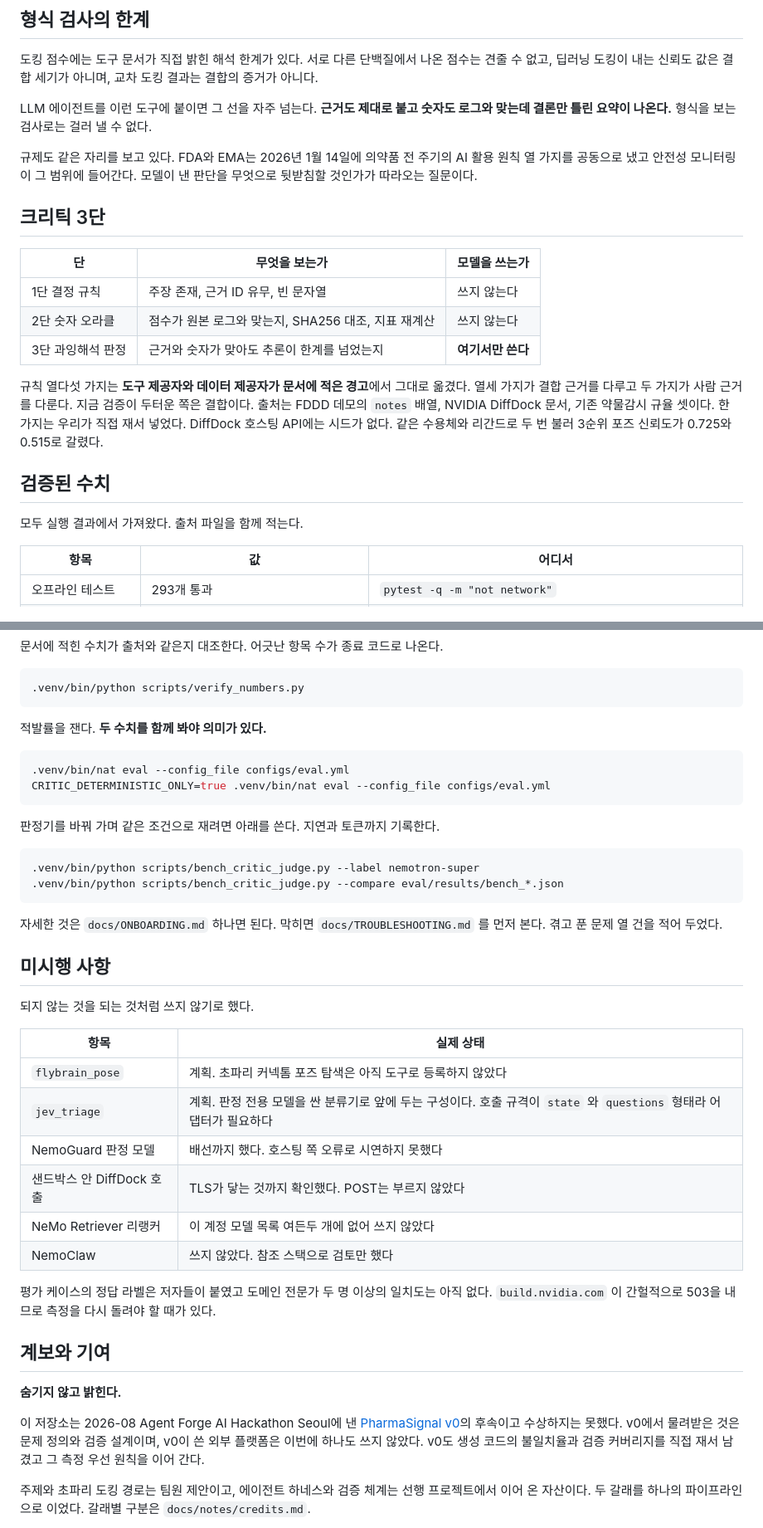
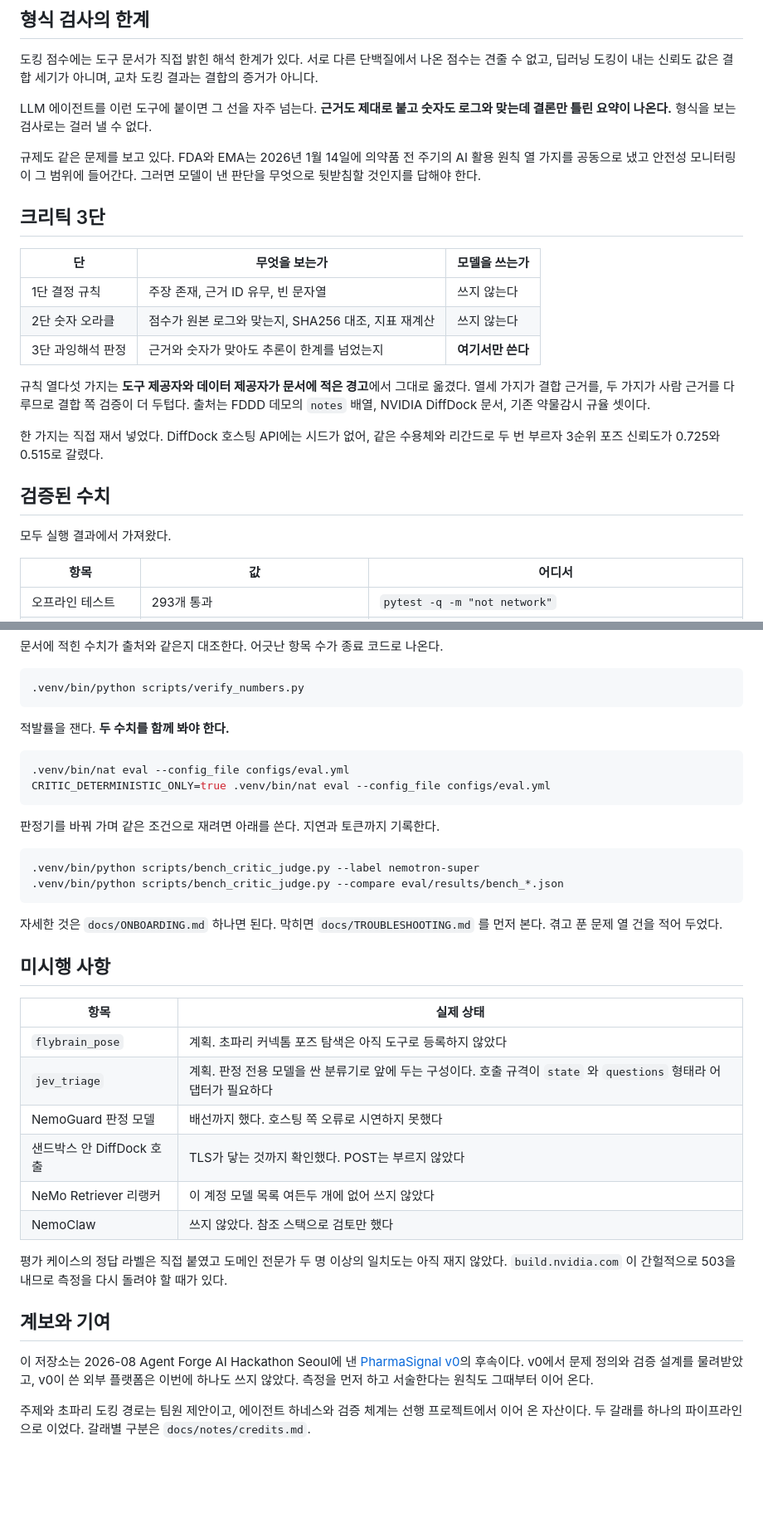
Before and after one commit to kakyungkim/korea-agentic-hackathon-2026, a Markdown page: README.md, 2 parts joined by grey strips. Shown at 83% size. Drawn GitHub-style; blank space fills up the shorter version.

````diff
--- a/README.md
+++ b/README.md
@@ -18,9 +18,9 @@ NVIDIA x 패스트캠퍼스 Korea Agentic AI Hackathon 2026 온라인 사전 챌
 LLM 에이전트를 이런 도구에 붙이면 그 선을 자주 넘는다. **근거도 제대로 붙고 숫자도 로그와
 맞는데 결론만 틀린 요약이 나온다.** 형식을 보는 검사로는 걸러 낼 수 없다.
 
-규제도 같은 자리를 보고 있다. FDA와 EMA는 2026년 1월 14일에 의약품 전 주기의 AI 활용 원칙
-열 가지를 공동으로 냈고 안전성 모니터링이 그 범위에 들어간다. 모델이 낸 판단을 무엇으로
-뒷받침할 것인가가 따라오는 질문이다.
+규제도 같은 문제를 보고 있다. FDA와 EMA는 2026년 1월 14일에 의약품 전 주기의 AI 활용 원칙
+열 가지를 공동으로 냈고 안전성 모니터링이 그 범위에 들어간다. 그러면 모델이 낸 판단을
+무엇으로 뒷받침할 것인지를 답해야 한다.
 
 ## 크리틱 3단
 
@@ -31,13 +31,15 @@ LLM 에이전트를 이런 도구에 붙이면 그 선을 자주 넘는다. **
 | 3단 과잉해석 판정 | 근거와 숫자가 맞아도 추론이 한계를 넘었는지 | **여기서만 쓴다** |
 
 규칙 열다섯 가지는 **도구 제공자와 데이터 제공자가 문서에 적은 경고**에서 그대로 옮겼다.
-열세 가지가 결합 근거를 다루고 두 가지가 사람 근거를 다룬다. 지금 검증이 두터운 쪽은 결합이다. 출처는 FDDD 데모의 `notes` 배열, NVIDIA DiffDock 문서, 기존 약물감시 규율 셋이다.
-한 가지는 우리가 직접 재서 넣었다. DiffDock 호스팅 API에는 시드가 없다. 같은 수용체와 리간드로
-두 번 불러 3순위 포즈 신뢰도가 0.725와 0.515로 갈렸다.
+열세 가지가 결합 근거를, 두 가지가 사람 근거를 다루므로 결합 쪽 검증이 더 두텁다.
+출처는 FDDD 데모의 `notes` 배열, NVIDIA DiffDock 문서, 기존 약물감시 규율 셋이다.
+
+한 가지는 직접 재서 넣었다. DiffDock 호스팅 API에는 시드가 없어, 같은 수용체와 리간드로
+두 번 부르자 3순위 포즈 신뢰도가 0.725와 0.515로 갈렸다.
 
 ## 검증된 수치
 
-모두 실행 결과에서 가져왔다. 출처 파일을 함께 적는다.
+모두 실행 결과에서 가져왔다.
 
 | 항목 | 값 | 어디서 |
 |---|---|---|
@@ -118,7 +120,7 @@ cat eval/results/case_niraparib_brief.md
 .venv/bin/python scripts/verify_numbers.py
 ```
 
-적발률을 잰다. **두 수치를 함께 봐야 의미가 있다.**
+적발률을 잰다. **두 수치를 함께 봐야 한다.**
 
 ```bash
 .venv/bin/nat eval --config_file configs/eval.yml
@@ -137,8 +139,6 @@ CRITIC_DETERMINISTIC_ONLY=true .venv/bin/nat eval --config_file configs/eval.yml
 
 ## 미시행 사항
 
-되지 않는 것을 되는 것처럼 쓰지 않기로 했다.
-
 | 항목 | 실제 상태 |
 |---|---|
 | `flybrain_pose` | 계획. 초파리 커넥톰 포즈 탐색은 아직 도구로 등록하지 않았다 |
@@ -148,17 +148,15 @@ CRITIC_DETERMINISTIC_ONLY=true .venv/bin/nat eval --config_file configs/eval.yml
 | NeMo Retriever 리랭커 | 이 계정 모델 목록 여든두 개에 없어 쓰지 않았다 |
 | NemoClaw | 쓰지 않았다. 참조 스택으로 검토만 했다 |
 
-평가 케이스의 정답 라벨은 저자들이 붙였고 도메인 전문가 두 명 이상의 일치도는 아직 없다.
+평가 케이스의 정답 라벨은 직접 붙였고 도메인 전문가 두 명 이상의 일치도는 아직 재지 않았다.
 `build.nvidia.com` 이 간헐적으로 503을 내므로 측정을 다시 돌려야 할 때가 있다.
 
 ## 계보와 기여
 
-**숨기지 않고 밝힌다.**
-
 이 저장소는 2026-08 Agent Forge AI Hackathon Seoul에 낸
-[PharmaSignal v0](https://github.com/kakyungkim/pharmasignal-v0)의 후속이고 수상하지는 못했다.
-v0에서 물려받은 것은 문제 정의와 검증 설계이며, v0이 쓴 외부 플랫폼은 이번에 하나도 쓰지 않았다.
-v0도 생성 코드의 불일치율과 검증 커버리지를 직접 재서 남겼고 그 측정 우선 원칙을 이어 간다.
+[PharmaSignal v0](https://github.com/kakyungkim/pharmasignal-v0)의 후속이다.
+v0에서 문제 정의와 검증 설계를 물려받았고, v0이 쓴 외부 플랫폼은 이번에 하나도 쓰지 않았다.
+측정을 먼저 하고 서술한다는 원칙도 그때부터 이어 온다.
 
 주제와 초파리 도킹 경로는 팀원 제안이고, 에이전트 하네스와 검증 체계는 선행 프로젝트에서
 이어 온 자산이다. 두 갈래를 하나의 파이프라인으로 이었다. 갈래별 구분은 `docs/notes/credits.md`.
````
Also changed, not shown: other parts of README.md (+7 -6 lines), docs/SESSION-2026-09-26.md (+62 -0 lines).
